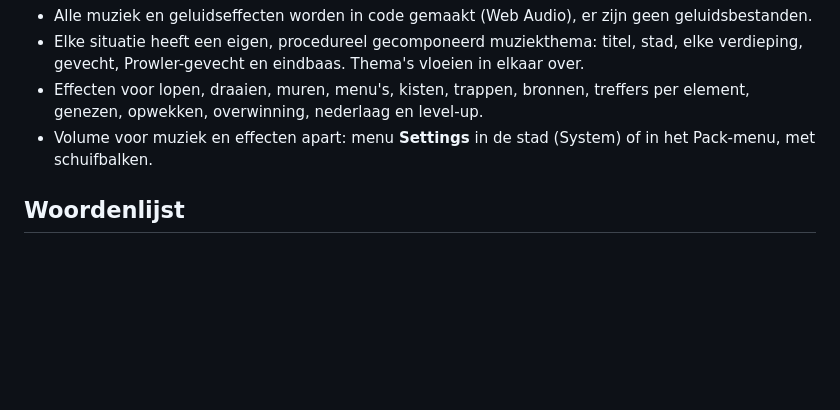
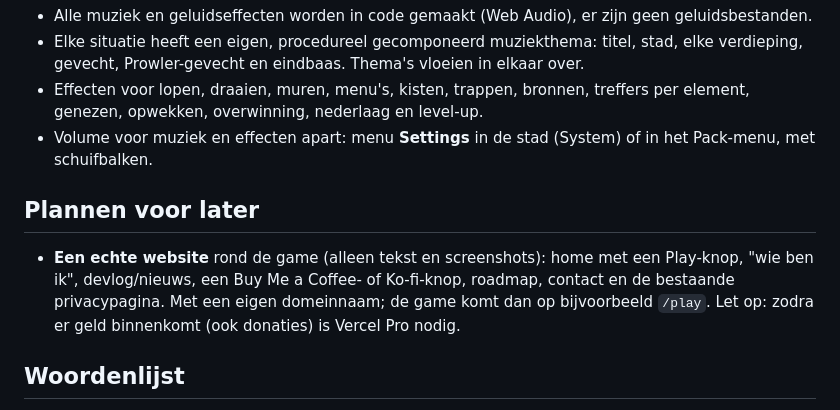
Before and after one commit to Rudyvantuyn/ygdrassildungeon, a Markdown page: README.md, the part around the change. Rendered like a GitHub page; blank space fills up the shorter version.

Commit message:
README: note the plan for a real website around the game
Co-Authored-By: Claude Opus 5.5 <noreply@anthropic.com>
Claude-Session: https://claude.ai/code/session_01LYhBkRE4JKYhfD2enut3zB

```diff
--- a/README.md
+++ b/README.md
@@ -232,6 +232,12 @@ De knoppen rechts op het scherm werken ook met muis of touch.
   overwinning, nederlaag en level-up.
 - Volume voor muziek en effecten apart: menu **Settings** in de stad (System) of in het Pack-menu, met schuifbalken.
 
+## Plannen voor later
+
+- **Een echte website** rond de game (alleen tekst en screenshots): home met een Play-knop, "wie ben ik", devlog/nieuws,
+  een Buy Me a Coffee- of Ko-fi-knop, roadmap, contact en de bestaande privacypagina. Met een eigen domeinnaam; de game
+  komt dan op bijvoorbeeld `/play`. Let op: zodra er geld binnenkomt (ook donaties) is Vercel Pro nodig.
+
 ## Woordenlijst
 
 Alle namen in het spel zijn eigen verzinsels. Nieuwe namen voeg je toe in `src/core/data/` en hier.
```
